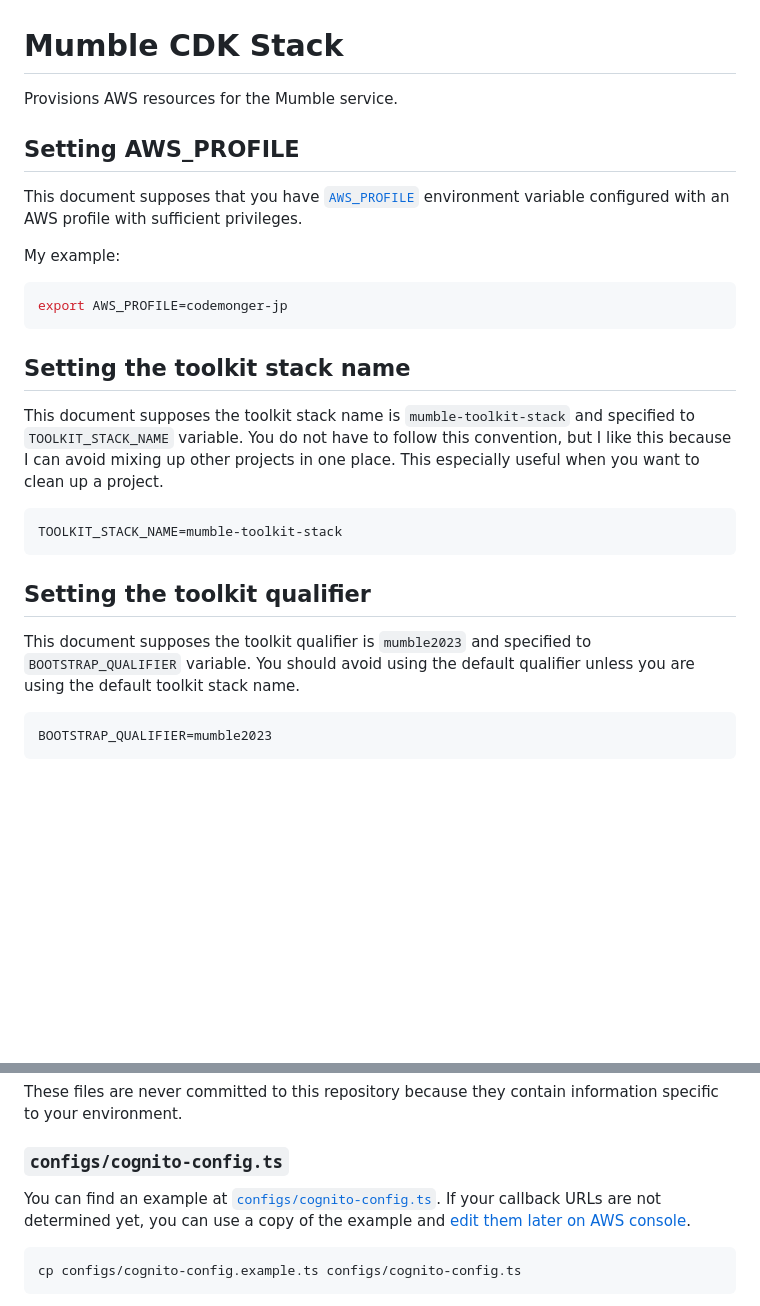
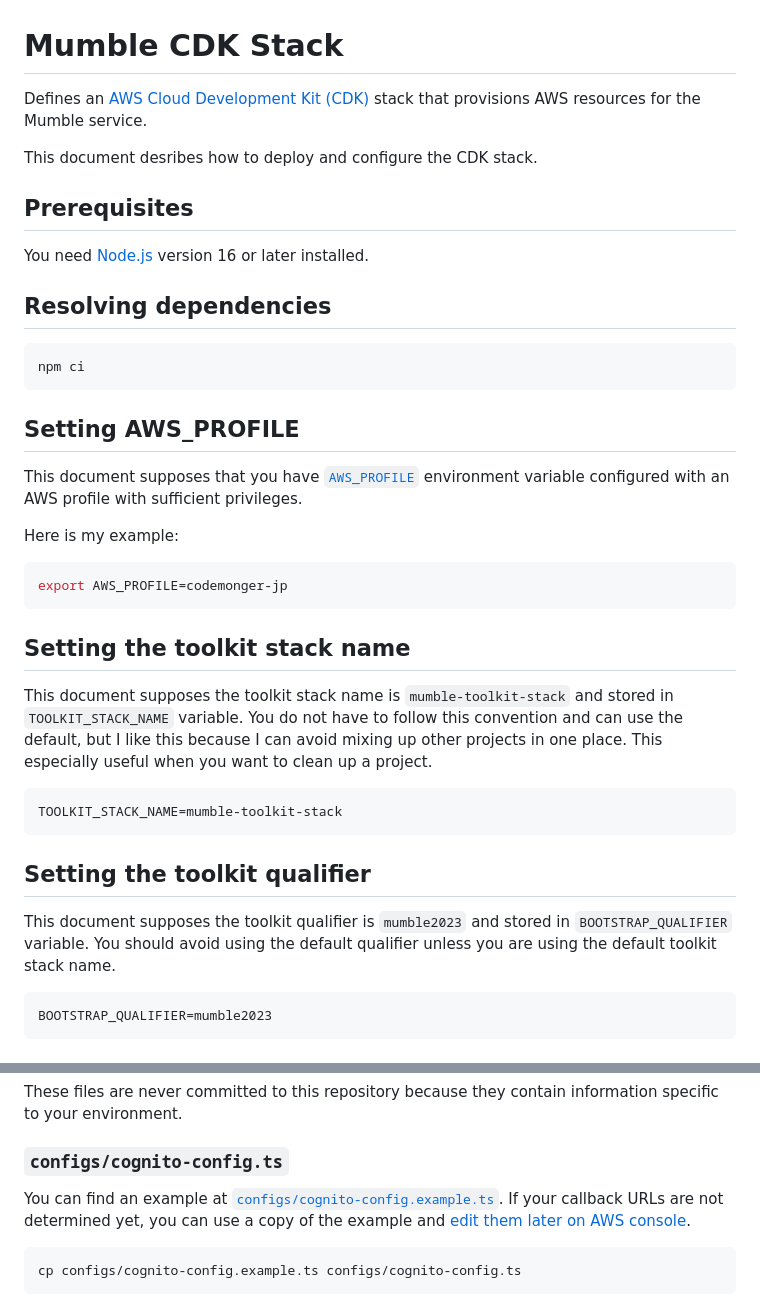
Before and after one commit to codemonger-io/mumble, a Markdown page: cdk/README.md, 2 parts joined by grey strips. Drawn GitHub-style; blank space fills up the shorter version.

Commit message:
docs(cdk): update README.md
- Updates the introduction.

````diff
--- a/cdk/README.md
+++ b/cdk/README.md
@@ -1,12 +1,24 @@
 # Mumble CDK Stack
 
-Provisions AWS resources for the Mumble service.
+Defines an [AWS Cloud Development Kit (CDK)](https://aws.amazon.com/cdk/) stack that provisions AWS resources for the Mumble service.
+
+This document desribes how to deploy and configure the CDK stack.
+
+## Prerequisites
+
+You need [Node.js](https://nodejs.org/) version 16 or later installed.
+
+## Resolving dependencies
+
+```sh
+npm ci
+```
 
 ## Setting AWS_PROFILE
 
 This document supposes that you have [`AWS_PROFILE`](https://docs.aws.amazon.com/cli/latest/userguide/cli-configure-files.html#cli-configure-files-using-profiles) environment variable configured with an AWS profile with sufficient privileges.
 
-My example:
+Here is my example:
 
 ```sh
 export AWS_PROFILE=codemonger-jp
@@ -14,8 +26,8 @@ export AWS_PROFILE=codemonger-jp
 
 ## Setting the toolkit stack name
 
-This document supposes the toolkit stack name is `mumble-toolkit-stack` and specified to `TOOLKIT_STACK_NAME` variable.
-You do not have to follow this convention, but I like this because I can avoid mixing up other projects in one place.
+This document supposes the toolkit stack name is `mumble-toolkit-stack` and stored in `TOOLKIT_STACK_NAME` variable.
+You do not have to follow this convention and can use the default, but I like this because I can avoid mixing up other projects in one place.
 This especially useful when you want to clean up a project.
 
 ```sh
@@ -24,7 +36,7 @@ TOOLKIT_STACK_NAME=mumble-toolkit-stack
 
 ## Setting the toolkit qualifier
 
-This document supposes the toolkit qualifier is `mumble2023` and specified to `BOOTSTRAP_QUALIFIER` variable.
+This document supposes the toolkit qualifier is `mumble2023` and stored in `BOOTSTRAP_QUALIFIER` variable.
 You should avoid using the default qualifier unless you are using the default toolkit stack name.
 
 ```sh
@@ -41,7 +53,7 @@ These files are never committed to this repository because they contain informat
 
 ### `configs/cognito-config.ts`
 
-You can find an example at [`configs/cognito-config.ts`](./configs/cognito-config.example.ts).
+You can find an example at [`configs/cognito-config.example.ts`](./configs/cognito-config.example.ts).
 If your callback URLs are not determined yet, you can use a copy of the example and [edit them later on AWS console](#configuring-cognito-user-pool-client-callback-urls).
 
 ```sh
````
